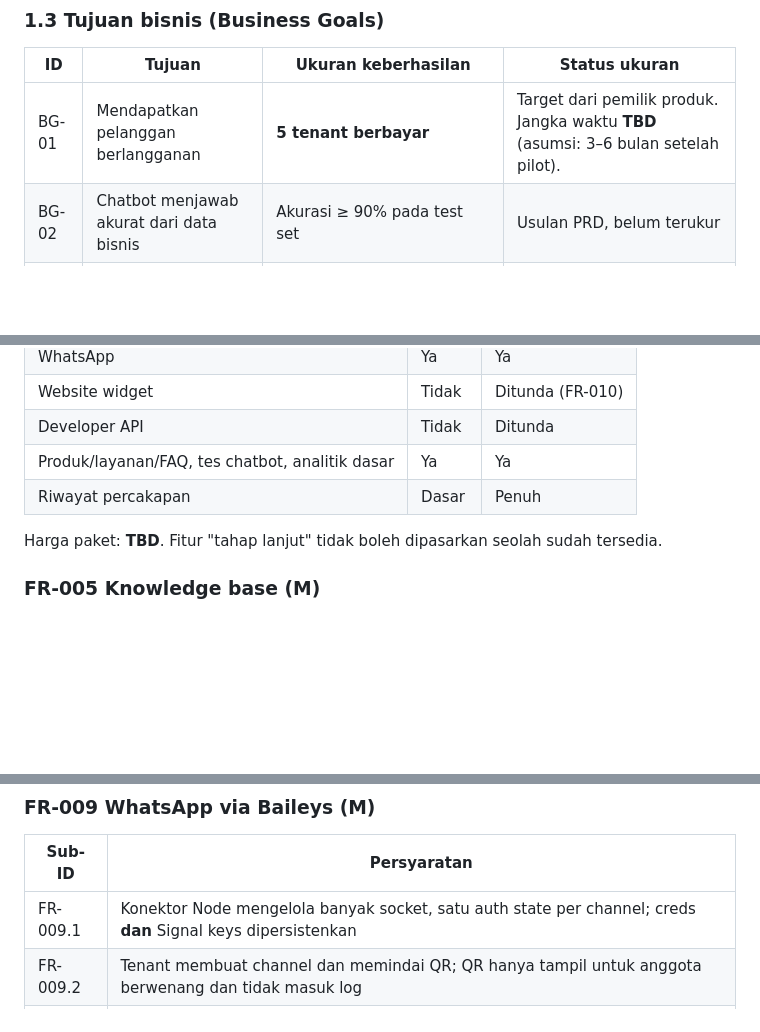
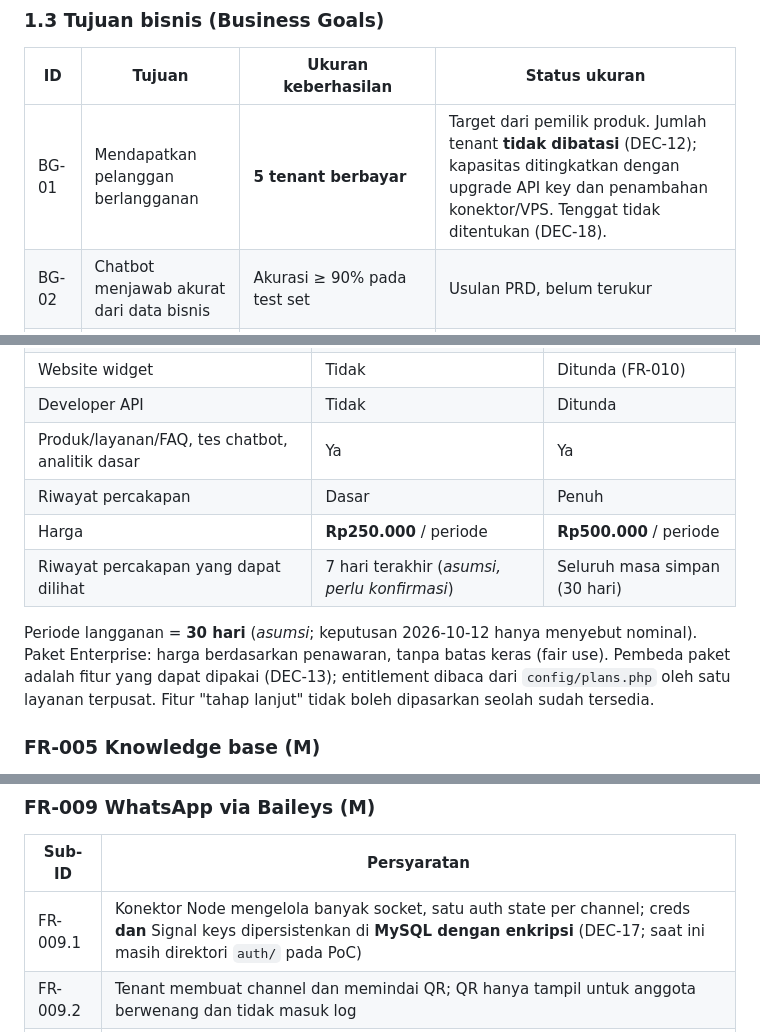
Before and after one commit to Zhafransss/velora, a Markdown page: docs/SRS.md, 3 parts joined by grey strips. GitHub-like rendering; blank space fills up the shorter version.

```diff
--- a/docs/SRS.md
+++ b/docs/SRS.md
@@ -40,7 +40,7 @@ Velora AI menjawab masalah itu sebagai layanan berlangganan: pemilik bisnis meng
 
 | ID | Tujuan | Ukuran keberhasilan | Status ukuran |
 |---|---|---|---|
-| BG-01 | Mendapatkan pelanggan berlangganan | **5 tenant berbayar** | Target dari pemilik produk. Jangka waktu **TBD** (asumsi: 3–6 bulan setelah pilot). |
+| BG-01 | Mendapatkan pelanggan berlangganan | **5 tenant berbayar** | Target dari pemilik produk. Jumlah tenant **tidak dibatasi** (DEC-12); kapasitas ditingkatkan dengan upgrade API key dan penambahan konektor/VPS. Tenggat tidak ditentukan (DEC-18). |
 | BG-02 | Chatbot menjawab akurat dari data bisnis | Akurasi ≥ 90% pada test set | Usulan PRD, belum terukur |
 | BG-03 | Layanan andal | ≥ 99% pesan valid berhasil diproses (kondisi normal) | Usulan PRD, belum terukur |
 | BG-04 | Data tenant aman | 0 insiden akses data lintas tenant | PRD |
@@ -159,8 +159,12 @@ Plan, entitlement, dan status subscription (trialing, active, past_due, suspende
 | Developer API | Tidak | Ditunda |
 | Produk/layanan/FAQ, tes chatbot, analitik dasar | Ya | Ya |
 | Riwayat percakapan | Dasar | Penuh |
+| Harga | **Rp250.000** / periode | **Rp500.000** / periode |
+| Riwayat percakapan yang dapat dilihat | 7 hari terakhir (*asumsi, perlu konfirmasi*) | Seluruh masa simpan (30 hari) |
 
-Harga paket: **TBD**. Fitur "tahap lanjut" tidak boleh dipasarkan seolah sudah tersedia.
+Periode langganan = **30 hari** (*asumsi*; keputusan 2026-10-12 hanya menyebut nominal). Paket Enterprise: harga berdasarkan penawaran, tanpa batas keras (fair use).
+Pembeda paket adalah fitur yang dapat dipakai (DEC-13); entitlement dibaca dari `config/plans.php` oleh satu layanan terpusat.
+Fitur "tahap lanjut" tidak boleh dipasarkan seolah sudah tersedia.
 
 ### FR-005 Knowledge base (M)
 CRUD produk, layanan, FAQ. Stok `NULL` berarti tidak diketahui. Pencarian awal: karena jumlah data UMKM kecil, konteks disusun dari data tenant yang relevan (strategi retrieval final **TBD** setelah uji akurasi). Dokumen (`documents`) di luar MVP kecuali diputuskan lain.
@@ -179,7 +183,7 @@ Tenant menguji pertanyaan di dashboard tanpa mengirim pesan ke pelanggan. Penggu
 ### FR-009 WhatsApp via Baileys (M)
 | Sub-ID | Persyaratan |
 |---|---|
-| FR-009.1 | Konektor Node mengelola banyak socket, satu auth state per channel; creds **dan** Signal keys dipersistenkan |
+| FR-009.1 | Konektor Node mengelola banyak socket, satu auth state per channel; creds **dan** Signal keys dipersistenkan di **MySQL dengan enkripsi** (DEC-17; saat ini masih direktori `auth/` pada PoC) |
 | FR-009.2 | Tenant membuat channel dan memindai QR; QR hanya tampil untuk anggota berwenang dan tidak masuk log |
 | FR-009.3 | Pesan masuk dipetakan ke channel terverifikasi, dideduplikasi, diteruskan ke Laravel |
 | FR-009.4 | Balasan keluar selalu memilih channel milik percakapan, tidak pernah socket global atau berdasarkan nomor penerima |
```
Also changed, not shown: other parts of docs/SRS.md (+15 -9 lines), docs/DATA-PROCESSING.md (added, +52 -0 lines), docs/PROGRESS-2026-10-11.md (added, +130 -0 lines).
